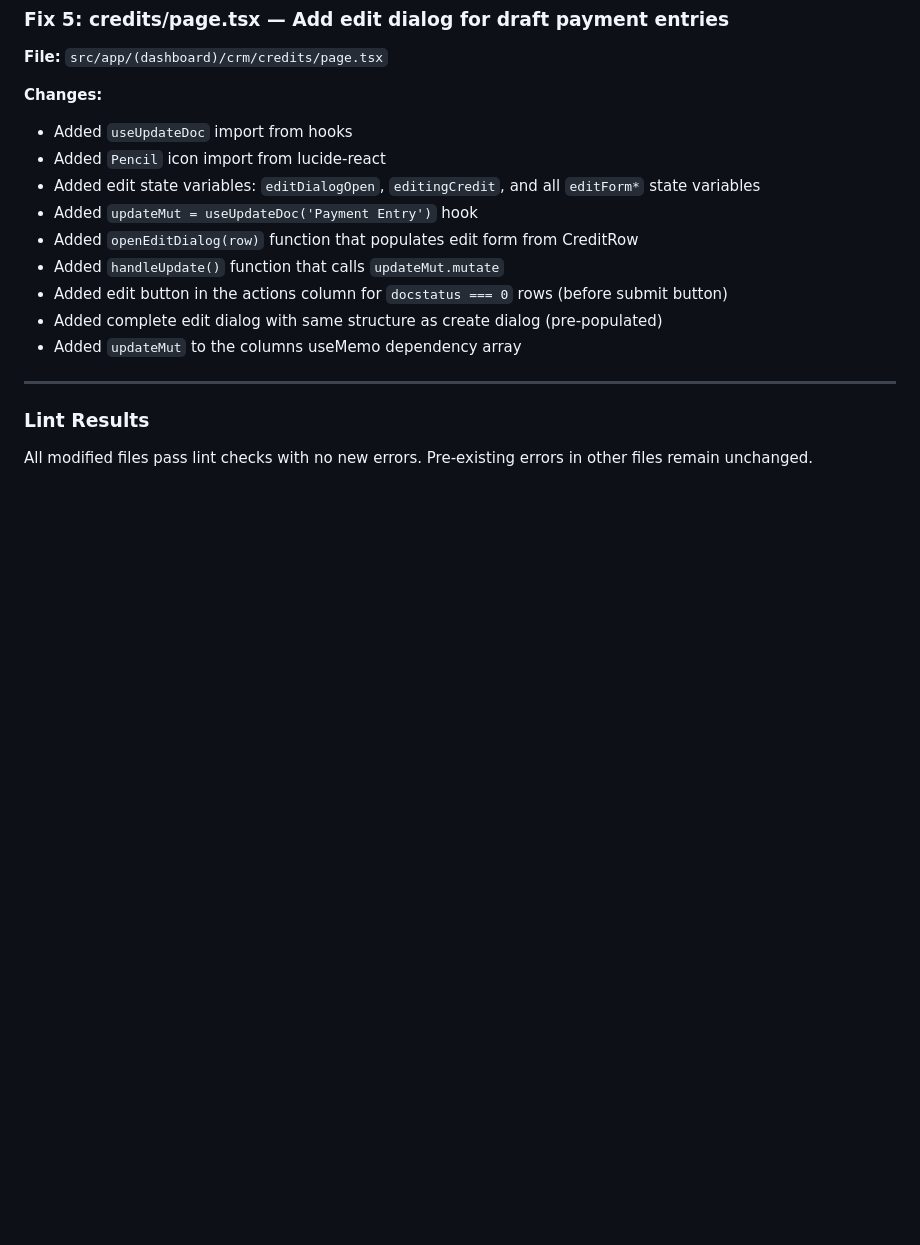
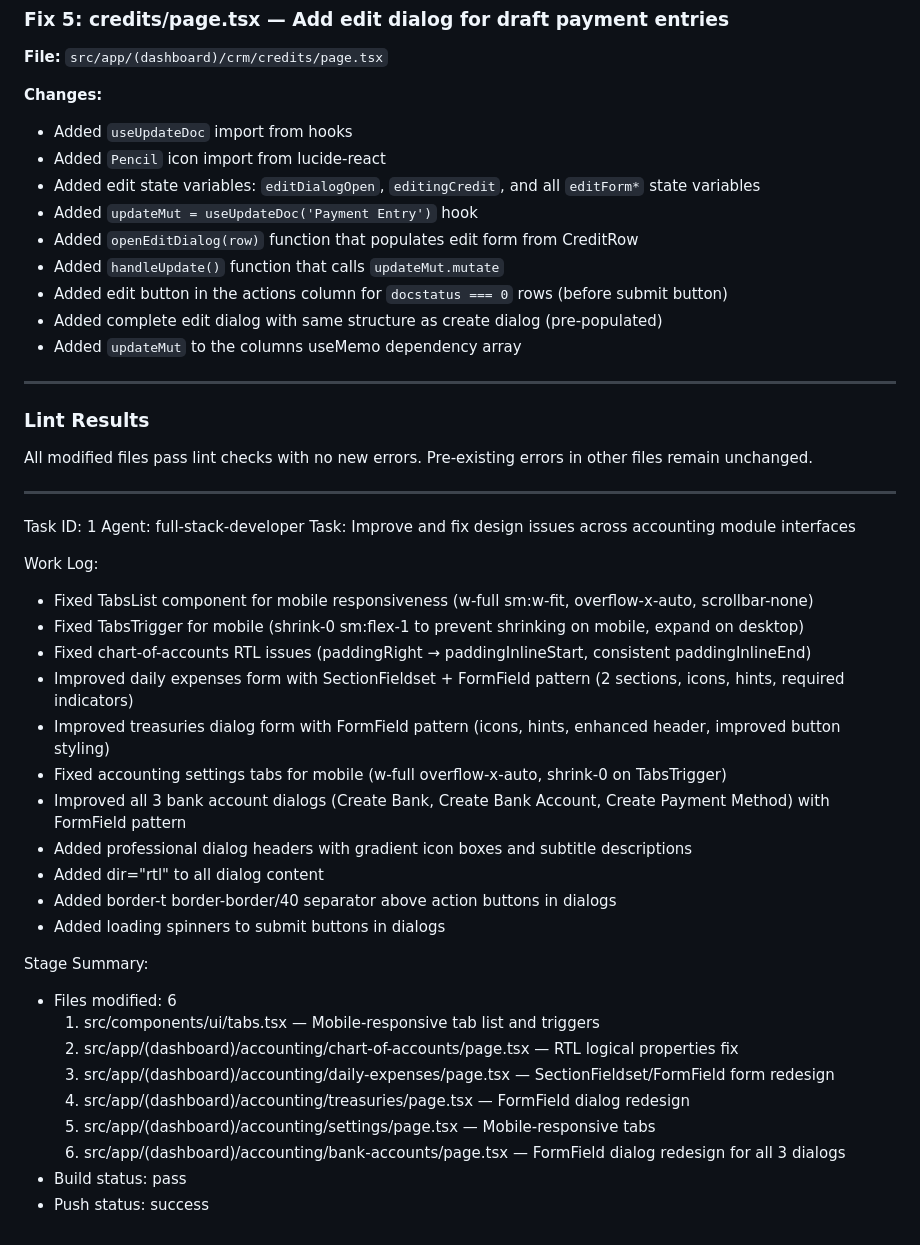
Before and after one commit to Nagmix/erp-pro, a Markdown page: worklog.md, the part around the change. Rendered like a GitHub page; blank space fills up the shorter version.

Commit message:
13723ba4-9e44-4d33-8ba7-0a6f02d24963

```diff
--- a/worklog.md
+++ b/worklog.md
@@ -94,3 +94,32 @@ Applied 5 fixes to the ERP Pro CRM module across 4 files. All fixes maintain Ara
 
 ### Lint Results
 All modified files pass lint checks with no new errors. Pre-existing errors in other files remain unchanged.
+
+---
+Task ID: 1
+Agent: full-stack-developer
+Task: Improve and fix design issues across accounting module interfaces
+
+Work Log:
+- Fixed TabsList component for mobile responsiveness (w-full sm:w-fit, overflow-x-auto, scrollbar-none)
+- Fixed TabsTrigger for mobile (shrink-0 sm:flex-1 to prevent shrinking on mobile, expand on desktop)
+- Fixed chart-of-accounts RTL issues (paddingRight → paddingInlineStart, consistent paddingInlineEnd)
+- Improved daily expenses form with SectionFieldset + FormField pattern (2 sections, icons, hints, required indicators)
+- Improved treasuries dialog form with FormField pattern (icons, hints, enhanced header, improved button styling)
+- Fixed accounting settings tabs for mobile (w-full overflow-x-auto, shrink-0 on TabsTrigger)
+- Improved all 3 bank account dialogs (Create Bank, Create Bank Account, Create Payment Method) with FormField pattern
+- Added professional dialog headers with gradient icon boxes and subtitle descriptions
+- Added dir="rtl" to all dialog content
+- Added border-t border-border/40 separator above action buttons in dialogs
+- Added loading spinners to submit buttons in dialogs
+
+Stage Summary:
+- Files modified: 6
+  1. src/components/ui/tabs.tsx — Mobile-responsive tab list and triggers
+  2. src/app/(dashboard)/accounting/chart-of-accounts/page.tsx — RTL logical properties fix
+  3. src/app/(dashboard)/accounting/daily-expenses/page.tsx — SectionFieldset/FormField form redesign
+  4. src/app/(dashboard)/accounting/treasuries/page.tsx — FormField dialog redesign
+  5. src/app/(dashboard)/accounting/settings/page.tsx — Mobile-responsive tabs
+  6. src/app/(dashboard)/accounting/bank-accounts/page.tsx — FormField dialog redesign for all 3 dialogs
+- Build status: pass
+- Push status: success
```
